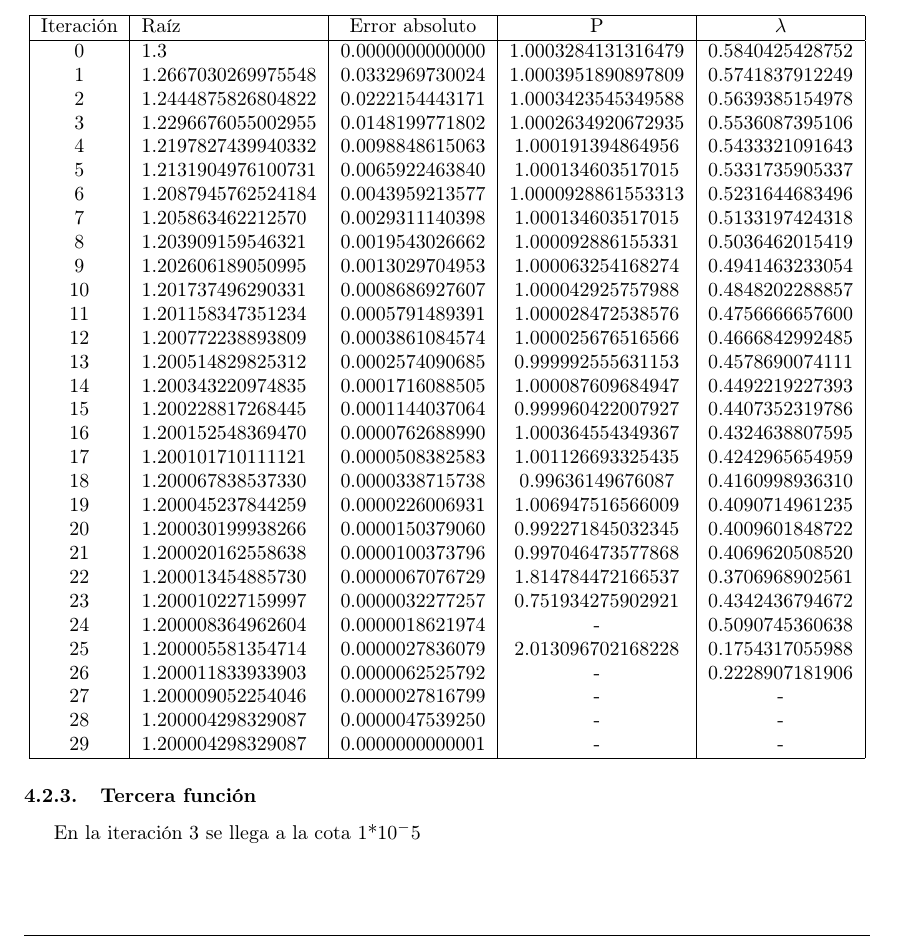
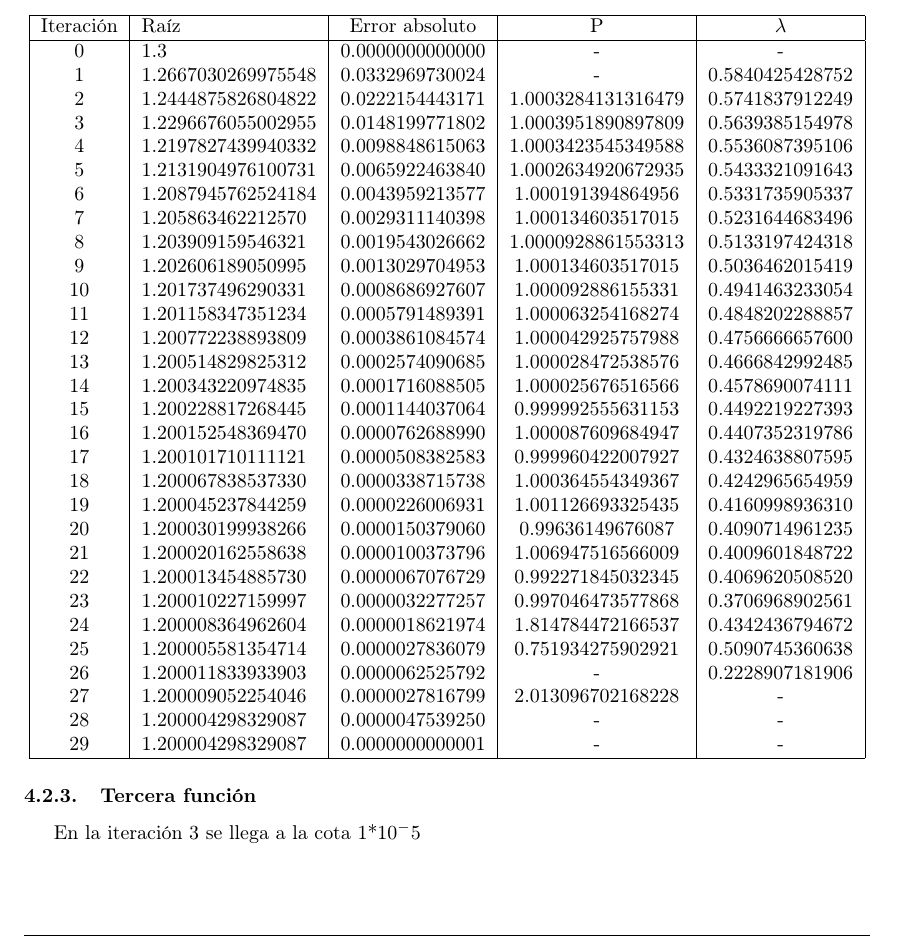
Before and after one commit to brunograssano/Analisis_Numerico_fiuba, a LaTeX document (TP1/Informe/main.tex): part of page 10 of 22, cut so that both start at the same text. Compiled offline with pdfLaTeX.

Commit message:
Desafe NR_F2 corregido

```diff
--- a/TP1/Informe/main.tex
+++ b/TP1/Informe/main.tex
@@ -317,34 +317,34 @@ Ambas cotas de error se alcanzan en la última iteración.
 \begin{tabular}{| c | l | c | c | c |}
     \hline
     Iteración & Raíz & Error absoluto & P & $\lambda$ \\ \hline
-    0      & 1.3  &  0.0000000000000  &  1.0003284131316479  &  0.5840425428752 \\
-    1      & 1.2667030269975548  &  0.0332969730024  &  1.0003951890897809  &  0.5741837912249 \\
-    2      & 1.2444875826804822  &  0.0222154443171  &  1.0003423545349588  &  0.5639385154978 \\
-    3      & 1.2296676055002955  &  0.0148199771802  &  1.0002634920672935  &  0.5536087395106 \\
-    4      & 1.2197827439940332  &  0.0098848615063  &  1.000191394864956  &  0.5433321091643 \\
-    5      & 1.2131904976100731  &  0.0065922463840  &  1.000134603517015  &  0.5331735905337 \\
-    6      & 1.2087945762524184  &  0.0043959213577  &  1.0000928861553313  &  0.5231644683496 \\
-    7      & 1.205863462212570  &  0.0029311140398  &  1.000134603517015  &  0.5133197424318 \\
-    8      & 1.203909159546321  &  0.0019543026662  &  1.000092886155331  & 0.5036462015419 \\
-    9      & 1.202606189050995  &  0.0013029704953  &  1.000063254168274  &  0.4941463233054 \\
-    10      & 1.201737496290331  &  0.0008686927607  &  1.000042925757988  & 0.4848202288857 \\
-    11      & 1.201158347351234  &  0.0005791489391  &  1.000028472538576  &  0.4756666657600 \\
-    12      & 1.200772238893809  &  0.0003861084574  &  1.000025676516566  &  0.4666842992485 \\
-    13      & 1.200514829825312  &  0.0002574090685  &  0.999992555631153  &  0.4578690074111 \\
-    14      & 1.200343220974835  &  0.0001716088505  &  1.000087609684947  &  0.4492219227393 \\
-    15      & 1.200228817268445  &  0.0001144037064  &  0.999960422007927  &  0.4407352319786 \\
-    16      & 1.200152548369470  &  0.0000762688990  &  1.000364554349367  &  0.4324638807595 \\
-    17      & 1.200101710111121  &  0.0000508382583  &  1.001126693325435  & 0.4242965654959 \\
-    18      & 1.200067838537330  &  0.0000338715738  &  0.99636149676087  & 0.4160998936310 \\
-    19      & 1.200045237844259  &  0.0000226006931  &  1.006947516566009  &  0.4090714961235 \\
-    20      & 1.200030199938266  &  0.0000150379060  &  0.992271845032345  &  0.4009601848722 \\
-    21      & 1.200020162558638  &  0.0000100373796  &  0.997046473577868  &  0.4069620508520 \\
-    22      & 1.200013454885730  &  0.0000067076729  &  1.814784472166537  &  0.3706968902561 \\
-    23      & 1.200010227159997  &  0.0000032277257  &  0.751934275902921  &  0.4342436794672 \\
-    24      & 1.200008364962604  &  0.0000018621974  &  -  &  0.5090745360638 \\
-    25      & 1.200005581354714  &  0.0000027836079  &  2.013096702168228  &  0.1754317055988 \\
+    0      & 1.3  &  0.0000000000000  & -  &  - \\
+    1      & 1.2667030269975548  &  0.0332969730024  &  -  & 0.5840425428752 \\
+    2      & 1.2444875826804822  &  0.0222154443171  &  1.0003284131316479  & 0.5741837912249    \\
+    3      & 1.2296676055002955  &  0.0148199771802  &  1.0003951890897809  & 0.5639385154978  \\
+    4      & 1.2197827439940332  &  0.0098848615063  &  1.0003423545349588  &  0.5536087395106 \\
+    5      & 1.2131904976100731  &  0.0065922463840  &  1.0002634920672935  & 0.5433321091643  \\
+    6      & 1.2087945762524184  &  0.0043959213577  &  1.000191394864956  & 0.5331735905337  \\
+    7      & 1.205863462212570  &  0.0029311140398  &  1.000134603517015  &  0.5231644683496 \\
+    8      & 1.203909159546321  &  0.0019543026662  &  1.0000928861553313  & 0.5133197424318 \\
+    9      & 1.202606189050995  &  0.0013029704953  &  1.000134603517015 &  0.5036462015419 \\
+    10      & 1.201737496290331  &  0.0008686927607  & 1.000092886155331   & 0.4941463233054 \\
+    11      & 1.201158347351234  &  0.0005791489391  & 1.000063254168274    & 0.4848202288857   \\
+    12      & 1.200772238893809  &  0.0003861084574  &  1.000042925757988  &  0.4756666657600 \\
+    13      & 1.200514829825312  &  0.0002574090685  &  1.000028472538576  &  0.4666842992485 \\
+    14      & 1.200343220974835  &  0.0001716088505  &  1.000025676516566  &  0.4578690074111 \\
+    15      & 1.200228817268445  &  0.0001144037064  &  0.999992555631153  &  0.4492219227393 \\
+    16      & 1.200152548369470  &  0.0000762688990  &  1.000087609684947  &  0.4407352319786 \\
+    17      & 1.200101710111121  &  0.0000508382583  &  0.999960422007927  & 0.4324638807595 \\
+    18      & 1.200067838537330  &  0.0000338715738  &  1.000364554349367 & 0.4242965654959  \\
+    19      & 1.200045237844259  &  0.0000226006931  &  1.001126693325435  & 0.4160998936310   \\
+    20      & 1.200030199938266  &  0.0000150379060  &  0.99636149676087   &  0.4090714961235 \\
+    21      & 1.200020162558638  &  0.0000100373796  &  1.006947516566009  &  0.4009601848722 \\
+    22      & 1.200013454885730  &  0.0000067076729  &  0.992271845032345  &  0.4069620508520 \\
+    23      & 1.200010227159997  &  0.0000032277257  &  0.997046473577868  &  0.3706968902561 \\
+    24      & 1.200008364962604  &  0.0000018621974  &  1.814784472166537  &  0.4342436794672 \\
+    25      & 1.200005581354714  &  0.0000027836079  &  0.751934275902921  &  0.5090745360638 \\
     26      & 1.200011833933903  &  0.0000062525792  &  -  &  0.2228907181906 \\
-    27      & 1.200009052254046  &  0.0000027816799  & - & - \\
+    27      & 1.200009052254046  &  0.0000027816799  & 2.013096702168228 & - \\
     28      & 1.200004298329087  &  0.0000047539250  & - & - \\
     29      & 1.200004298329087  &  0.0000000000001  & - & - \\
    \hline
```
